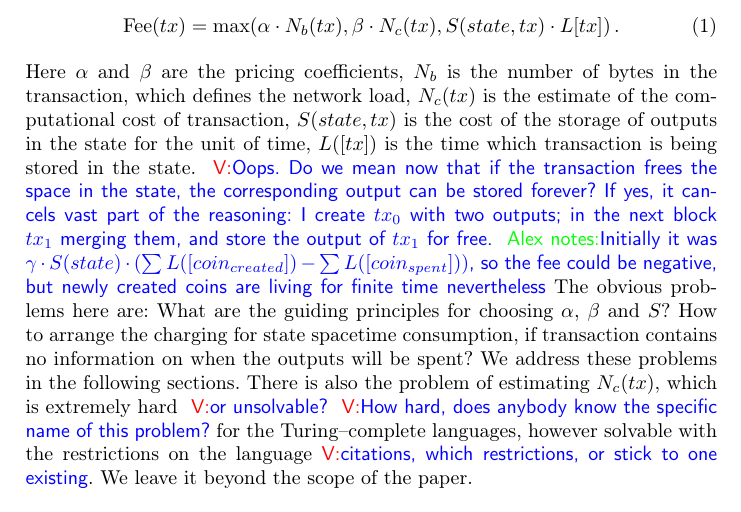
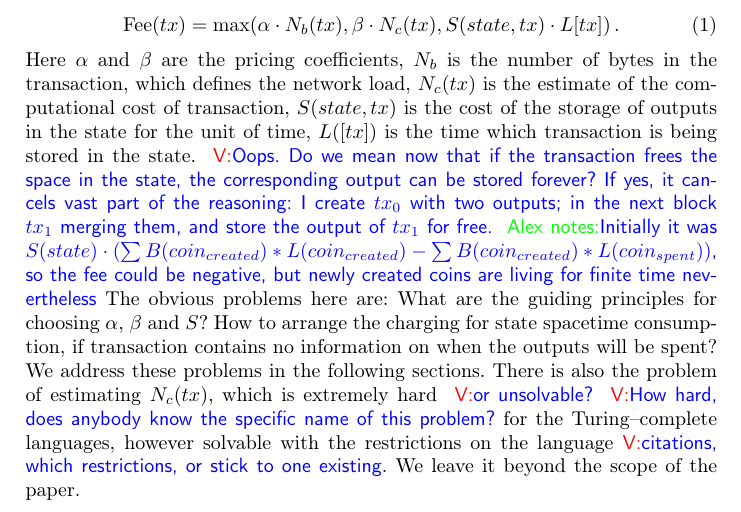
Before and after one commit to ergoplatform/spacefees, a LaTeX paper (fc18/sse.tex): part of page 4 of 13, cut so that both start at the same text. Compiled offline with pdfLaTeX.

Commit message:
sec 2 note fix2

```diff
--- a/fc18/sse.tex
+++ b/fc18/sse.tex
@@ -247,7 +247,7 @@ transaction is being stored in the state. \vk{Oops. Do we mean now that if the
     transaction frees the space in the state, the corresponding output can be
 stored forever? If yes, it cancels vast part of the reasoning: I create $tx_0$ with
 two outputs; in the next block $tx_1$ merging them, and store the output of
-$tx_1$ for free.} \knote{Initially it was $\gamma \cdot S(state) \cdot (\sum{L([coin_{created}])} - \sum{L([coin_{spent}])})$, so the fee could be negative, but newly created coins are living for finite time nevertheless} The obvious problems here are: What are the guiding principles
+$tx_1$ for free.} \knote{Initially it was $S(state) \cdot (\sum{B(coin_{created})*L(coin_{created})} - \sum{B(coin_{created})*L(coin_{spent})})$, so the fee could be negative, but newly created coins are living for finite time nevertheless} The obvious problems here are: What are the guiding principles
 for choosing $\alpha$, $\beta$ and $S$? How to arrange the charging for state
 spacetime consumption, if transaction contains no information on when the
 outputs will be spent? We address these problems in the following sections.
```
Also changed, not shown: fc18/sse.pdf.
